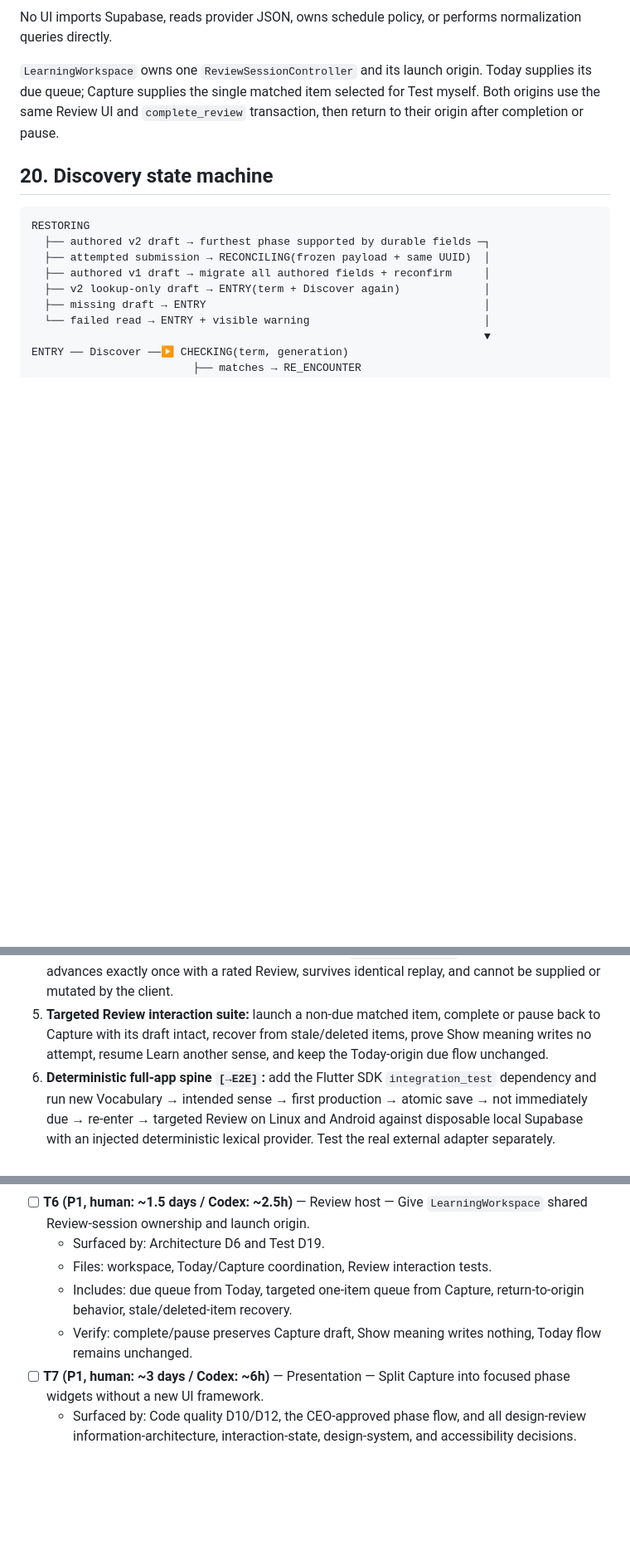
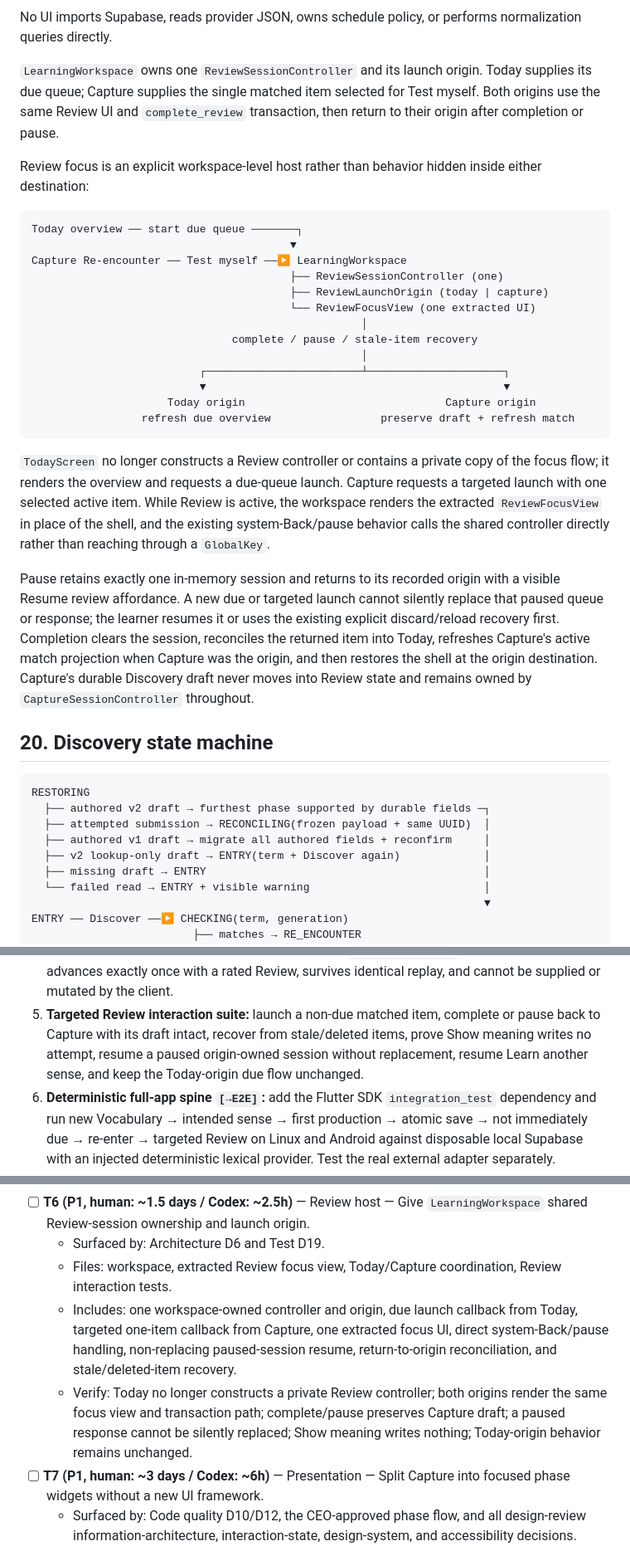
Before and after one commit to arthurwhitlock/whole-knowledge, a Markdown page: docs/plans/m1-discovery-core.md, 3 parts joined by grey strips. Shown at 83% size. GitHub-like rendering; blank space fills up the shorter version.

Commit message:
WIP: define shared M1 review host

````diff
--- a/docs/plans/m1-discovery-core.md
+++ b/docs/plans/m1-discovery-core.md
@@ -662,6 +662,41 @@ Today supplies its due queue; Capture supplies the single matched item selected
 for Test myself. Both origins use the same Review UI and `complete_review`
 transaction, then return to their origin after completion or pause.
 
+Review focus is an explicit workspace-level host rather than behavior hidden
+inside either destination:
+
+```text
+Today overview ── start due queue ───────┐
+                                        ▼
+Capture Re-encounter ── Test myself ──▶ LearningWorkspace
+                                        ├── ReviewSessionController (one)
+                                        ├── ReviewLaunchOrigin (today | capture)
+                                        └── ReviewFocusView (one extracted UI)
+                                                   │
+                               complete / pause / stale-item recovery
+                                                   │
+                          ┌────────────────────────┴─────────────────────┐
+                          ▼                                              ▼
+                     Today origin                               Capture origin
+                 refresh due overview                 preserve draft + refresh match
+```
+
+`TodayScreen` no longer constructs a Review controller or contains a private
+copy of the focus flow; it renders the overview and requests a due-queue launch.
+Capture requests a targeted launch with one selected active item. While Review
+is active, the workspace renders the extracted `ReviewFocusView` in place of the
+shell, and the existing system-Back/pause behavior calls the shared controller
+directly rather than reaching through a `GlobalKey`.
+
+Pause retains exactly one in-memory session and returns to its recorded origin
+with a visible Resume review affordance. A new due or targeted launch cannot
+silently replace that paused queue or response; the learner resumes it or uses
+the existing explicit discard/reload recovery first. Completion clears the
+session, reconciles the returned item into Today, refreshes Capture's active
+match projection when Capture was the origin, and then restores the shell at the
+origin destination. Capture's durable Discovery draft never moves into Review
+state and remains owned by `CaptureSessionController` throughout.
+
 ## 20. Discovery state machine
 
 ```text
@@ -1077,8 +1112,9 @@ Required test suites:
    cannot be supplied or mutated by the client.
 5. **Targeted Review interaction suite:** launch a non-due matched item, complete
    or pause back to Capture with its draft intact, recover from stale/deleted
-   items, prove Show meaning writes no attempt, resume Learn another sense, and
-   keep the Today-origin due flow unchanged.
+   items, prove Show meaning writes no attempt, resume a paused origin-owned
+   session without replacement, resume Learn another sense, and keep the
+   Today-origin due flow unchanged.
 6. **Deterministic full-app spine `[→E2E]`:** add the Flutter SDK
    `integration_test` dependency and run new Vocabulary → intended sense → first
    production → atomic save → not immediately due → re-enter → targeted Review
@@ -1471,9 +1507,9 @@ merge-conflict cost outweighs parallelism. T8 and T9 follow the integrated tree.
   - Verify: canonical state/event matrix proves no invalid cross-phase combination; independent reads can reach every legal partial outcome; ephemeral widget state cannot affect completion; stale debounced writes are rejected; v1 authored fields and v2 confirmations restore safely; manual/provider switching, edited-value replacement, another-sense escape, type reconfirmation, and the complete crash/restart matrix all pass.
 - [ ] **T6 (P1, human: ~1.5 days / Codex: ~2.5h)** — Review host — Give `LearningWorkspace` shared Review-session ownership and launch origin.
   - Surfaced by: Architecture D6 and Test D19.
-  - Files: workspace, Today/Capture coordination, Review interaction tests.
-  - Includes: due queue from Today, targeted one-item queue from Capture, return-to-origin behavior, stale/deleted-item recovery.
-  - Verify: complete/pause preserves Capture draft, Show meaning writes nothing, Today flow remains unchanged.
+  - Files: workspace, extracted Review focus view, Today/Capture coordination, Review interaction tests.
+  - Includes: one workspace-owned controller and origin, due launch callback from Today, targeted one-item callback from Capture, one extracted focus UI, direct system-Back/pause handling, non-replacing paused-session resume, return-to-origin reconciliation, and stale/deleted-item recovery.
+  - Verify: Today no longer constructs a private Review controller; both origins render the same focus view and transaction path; complete/pause preserves Capture draft; a paused response cannot be silently replaced; Show meaning writes nothing; Today-origin behavior remains unchanged.
 - [ ] **T7 (P1, human: ~3 days / Codex: ~6h)** — Presentation — Split Capture into focused phase widgets without a new UI framework.
   - Surfaced by: Code quality D10/D12, the CEO-approved phase flow, and all design-review information-architecture, interaction-state, design-system, and accessibility decisions.
   - Files: thin `capture_screen.dart` plus `presentation/learning/capture/` Entry, Senses/Meaning, Re-encounter, Production, Discovered, and shared widgets.
````
